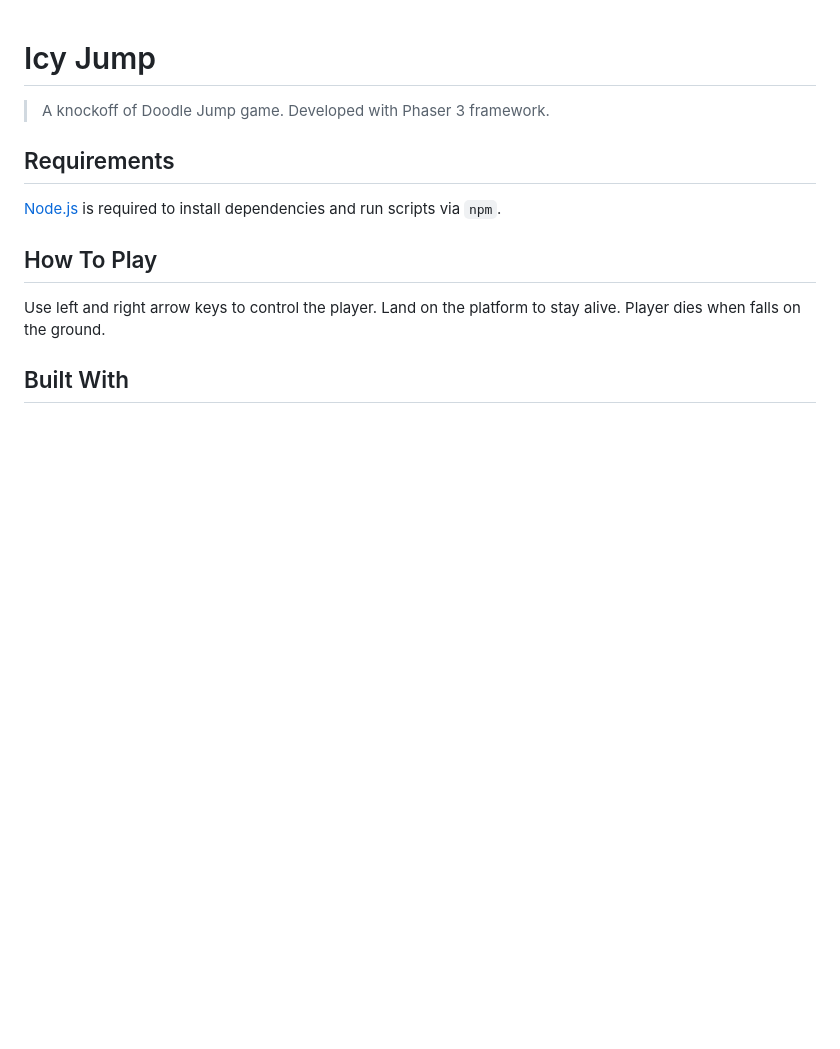
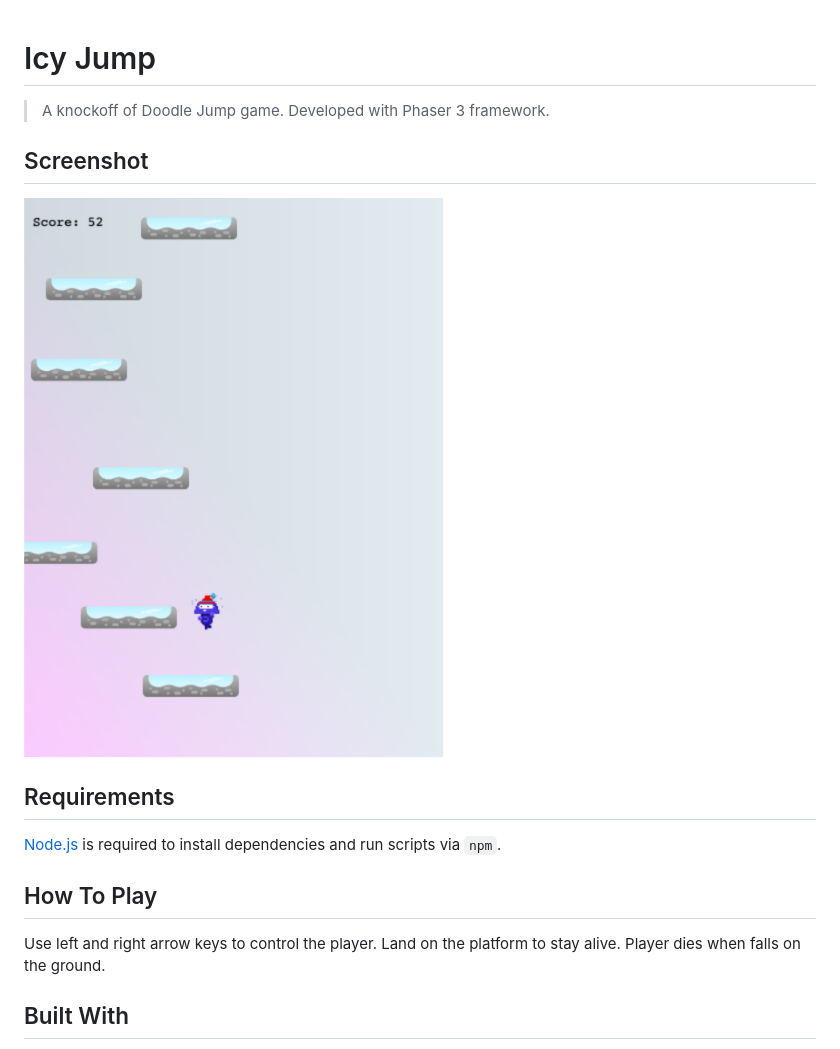
Before and after one commit to cmdumar/icy-Jump, a Markdown page: README.md, the part around the change. Drawn GitHub-style; pictures changed too: public/screenshot.png (added); blank space fills up the shorter version.

Commit message:
Add screenshot to Readme

```diff
--- a/README.md
+++ b/README.md
@@ -1,6 +1,10 @@
 # Icy Jump
 
 > A knockoff of Doodle Jump game. Developed with Phaser 3 framework.
+
+## Screenshot
+
+![Screenshot](public/screenshot.png)
 
 ## Requirements
 
```
